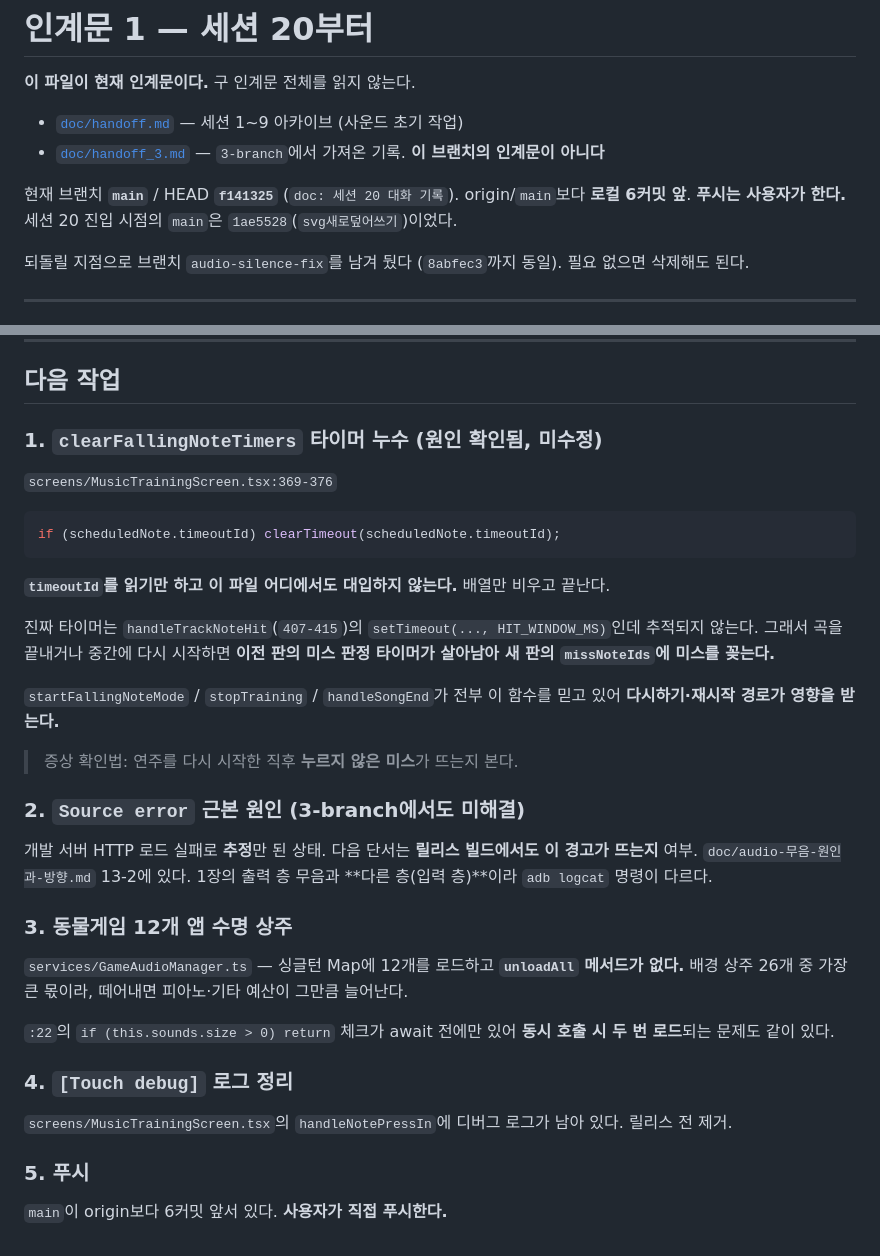
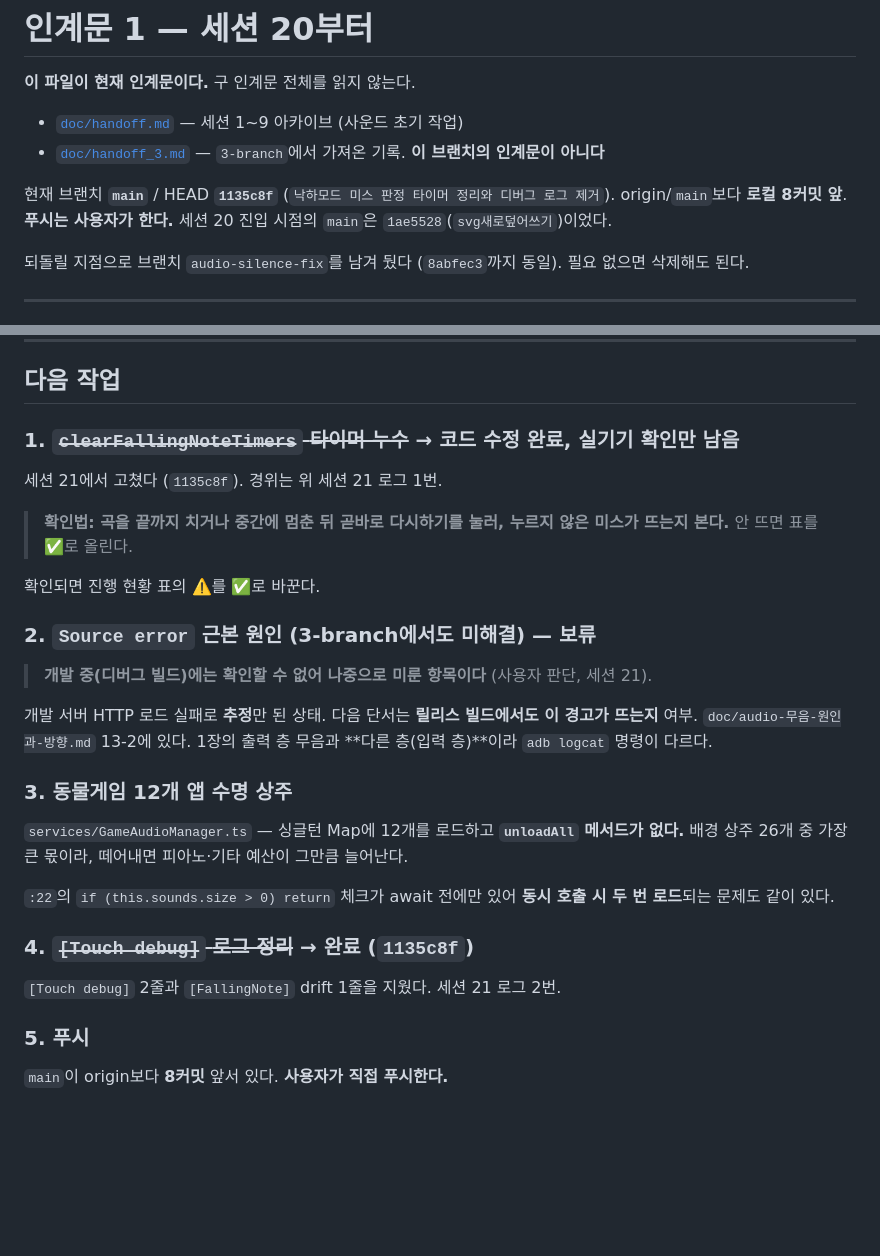
Before and after one commit to gimsansan/chongyeon-0708, a Markdown page: doc/handoff1.md, 2 parts joined by grey strips. Drawn GitHub-style; blank space fills up the shorter version.

````diff
--- a/doc/handoff1.md
+++ b/doc/handoff1.md
@@ -5,8 +5,8 @@
 - [`doc/handoff.md`](./handoff.md) — 세션 1~9 아카이브 (사운드 초기 작업)
 - [`doc/handoff_3.md`](./handoff_3.md) — `3-branch`에서 가져온 기록. **이 브랜치의 인계문이 아니다**
 
-현재 브랜치 **`main`** / HEAD **`f141325`** (`doc: 세션 20 대화 기록`).
-origin/`main`보다 **로컬 6커밋 앞**. **푸시는 사용자가 한다.**
+현재 브랜치 **`main`** / HEAD **`1135c8f`** (`낙하모드 미스 판정 타이머 정리와 디버그 로그 제거`).
+origin/`main`보다 **로컬 8커밋 앞**. **푸시는 사용자가 한다.**
 세션 20 진입 시점의 `main`은 `1ae5528`(`svg새로덮어쓰기`)이었다.
 
 되돌릴 지점으로 브랜치 `audio-silence-fix`를 남겨 뒀다 (`8abfec3`까지 동일). 필요 없으면 삭제해도 된다.
@@ -131,23 +173,18 @@ E MediaCodecAudioRenderer: Cannot create AudioTrack   (format=audio/mp4a-latm
 
 ## 다음 작업
 
-### 1. `clearFallingNoteTimers` 타이머 누수 (원인 확인됨, 미수정)
+### 1. ~~`clearFallingNoteTimers` 타이머 누수~~ → 코드 수정 완료, **실기기 확인만 남음**
 
-`screens/MusicTrainingScreen.tsx:369-376`
+세션 21에서 고쳤다 (`1135c8f`). 경위는 위 세션 21 로그 1번.
 
-```ts
-if (scheduledNote.timeoutId) clearTimeout(scheduledNote.timeoutId);
-```
+> **확인법: 곡을 끝까지 치거나 중간에 멈춘 뒤 곧바로 다시하기를 눌러,
+> 누르지 않은 미스가 뜨는지 본다.** 안 뜨면 표를 ✅로 올린다.
 
-**`timeoutId`를 읽기만 하고 이 파일 어디에서도 대입하지 않는다.** 배열만 비우고 끝난다.
+확인되면 진행 현황 표의 ⚠️를 ✅로 바꾼다.
 
-진짜 타이머는 `handleTrackNoteHit`(`407-415`)의 `setTimeout(..., HIT_WINDOW_MS)`인데 추적되지 않는다. 그래서 곡을 끝내거나 중간에 다시 시작하면 **이전 판의 미스 판정 타이머가 살아남아 새 판의 `missNoteIds`에 미스를 꽂는다.**
+### 2. `Source error` 근본 원인 (3-branch에서도 미해결) — **보류**
 
-`startFallingNoteMode` / `stopTraining` / `handleSongEnd`가 전부 이 함수를 믿고 있어 **다시하기·재시작 경로가 영향을 받는다.**
-
-> 증상 확인법: 연주를 다시 시작한 직후 **누르지 않은 미스**가 뜨는지 본다.
-
-### 2. `Source error` 근본 원인 (3-branch에서도 미해결)
+> **개발 중(디버그 빌드)에는 확인할 수 없어 나중으로 미룬 항목이다** (사용자 판단, 세션 21).
 
 개발 서버 HTTP 로드 실패로 **추정**만 된 상태. 다음 단서는 **릴리스 빌드에서도 이 경고가 뜨는지** 여부.
 `doc/audio-무음-원인과-방향.md` 13-2에 있다. 1장의 출력 층 무음과 **다른 층(입력 층)**이라 `adb logcat` 명령이 다르다.
@@ -158,10 +195,10 @@ if (scheduledNote.timeoutId) clearTimeout(scheduledNote.timeoutId);
 
 `:22`의 `if (this.sounds.size > 0) return` 체크가 await 전에만 있어 **동시 호출 시 두 번 로드**되는 문제도 같이 있다.
 
-### 4. `[Touch debug]` 로그 정리
+### 4. ~~`[Touch debug]` 로그 정리~~ → 완료 (`1135c8f`)
 
-`screens/MusicTrainingScreen.tsx`의 `handleNotePressIn`에 디버그 로그가 남아 있다. 릴리스 전 제거.
+`[Touch debug]` 2줄과 `[FallingNote]` drift 1줄을 지웠다. 세션 21 로그 2번.
 
 ### 5. 푸시
 
-`main`이 origin보다 6커밋 앞서 있다. **사용자가 직접 푸시한다.**
+`main`이 origin보다 **8커밋** 앞서 있다. **사용자가 직접 푸시한다.**
````
Also changed, not shown: other parts of doc/handoff1.md (+45 -3 lines), doc/conversation_21.md (added, +113 -0 lines).
